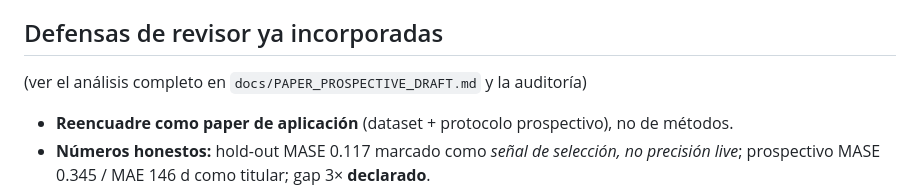
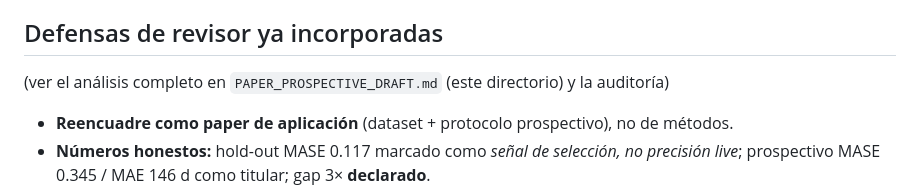
Before and after one commit to UACJ-MIAAD/VisaPredictAI_LaTeX, a Markdown page: reports/paper_micai/README.md, the part around the change. Rendered like a GitHub page.

```diff
--- a/reports/paper_micai/README.md
+++ b/reports/paper_micai/README.md
@@ -37,7 +37,7 @@ distintos, no solo color), PDF vectorial.
 
 ## Defensas de revisor ya incorporadas
 
-(ver el análisis completo en `docs/PAPER_PROSPECTIVE_DRAFT.md` y la auditoría)
+(ver el análisis completo en `PAPER_PROSPECTIVE_DRAFT.md` (este directorio) y la auditoría)
 
 - **Reencuadre como paper de aplicación** (dataset + protocolo prospectivo), no de métodos.
 - **Números honestos:** hold-out MASE 0.117 marcado como *señal de selección, no precisión live*;
```
Also changed, not shown: reports/paper_micai/PAPER_PROSPECTIVE_DRAFT.md (added, +85 -0 lines).
